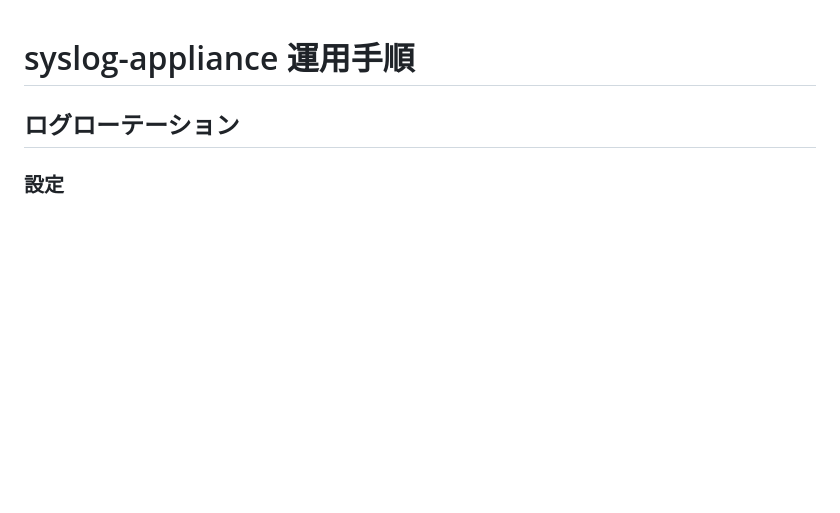
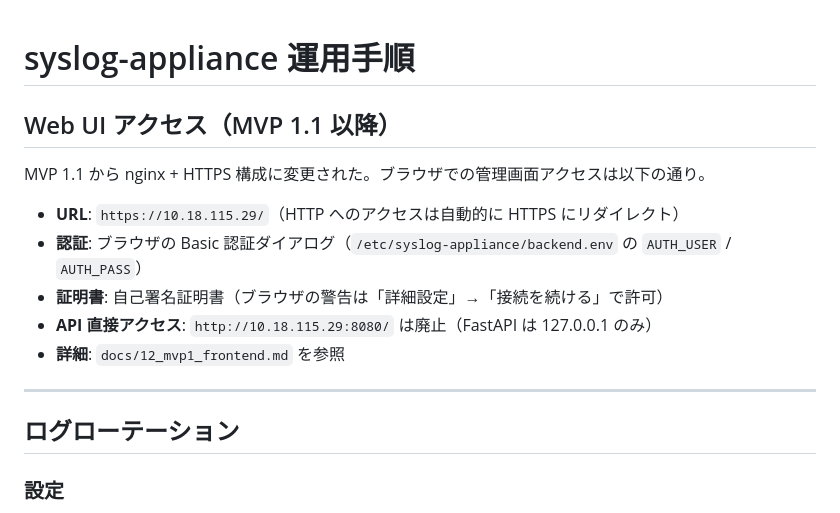
Before and after one commit to ntomiyama-svg/syslog-appliance, a Markdown page: docs/05_operations.md, the part around the change. Rendered like a GitHub page; blank space fills up the shorter version.

```diff
--- a/docs/05_operations.md
+++ b/docs/05_operations.md
@@ -1,4 +1,16 @@
 # syslog-appliance 運用手順
+
+## Web UI アクセス（MVP 1.1 以降）
+
+MVP 1.1 から nginx + HTTPS 構成に変更された。ブラウザでの管理画面アクセスは以下の通り。
+
+- **URL**: `https://10.18.115.29/`（HTTP へのアクセスは自動的に HTTPS にリダイレクト）
+- **認証**: ブラウザの Basic 認証ダイアログ（`/etc/syslog-appliance/backend.env` の `AUTH_USER` / `AUTH_PASS`）
+- **証明書**: 自己署名証明書（ブラウザの警告は「詳細設定」→「接続を続ける」で許可）
+- **API 直接アクセス**: `http://10.18.115.29:8080/` は廃止（FastAPI は 127.0.0.1 のみ）
+- **詳細**: `docs/12_mvp1_frontend.md` を参照
+
+---
 
 ## ログローテーション
 
```
Also changed, not shown: docs/12_mvp1_frontend.md (added, +224 -0 lines).
